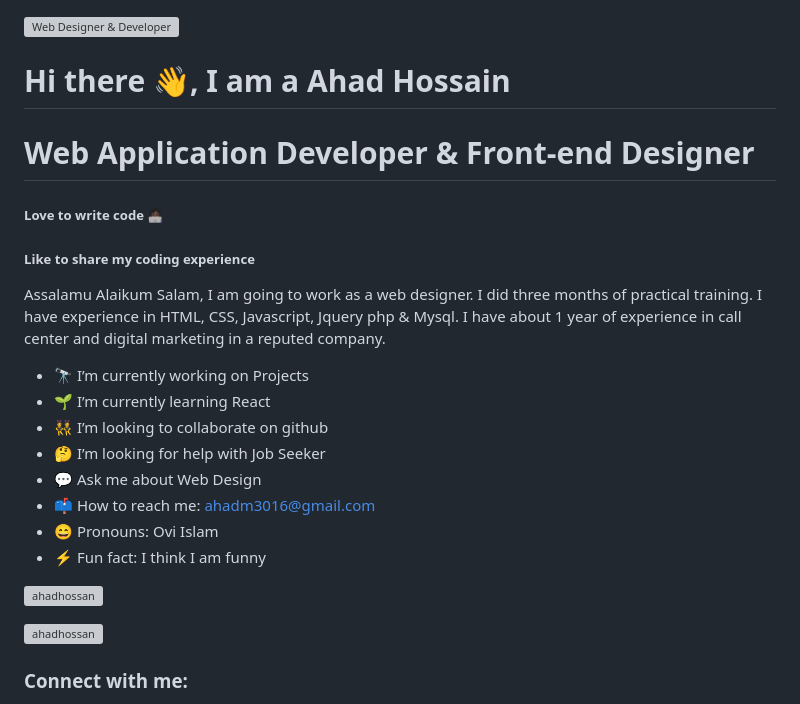
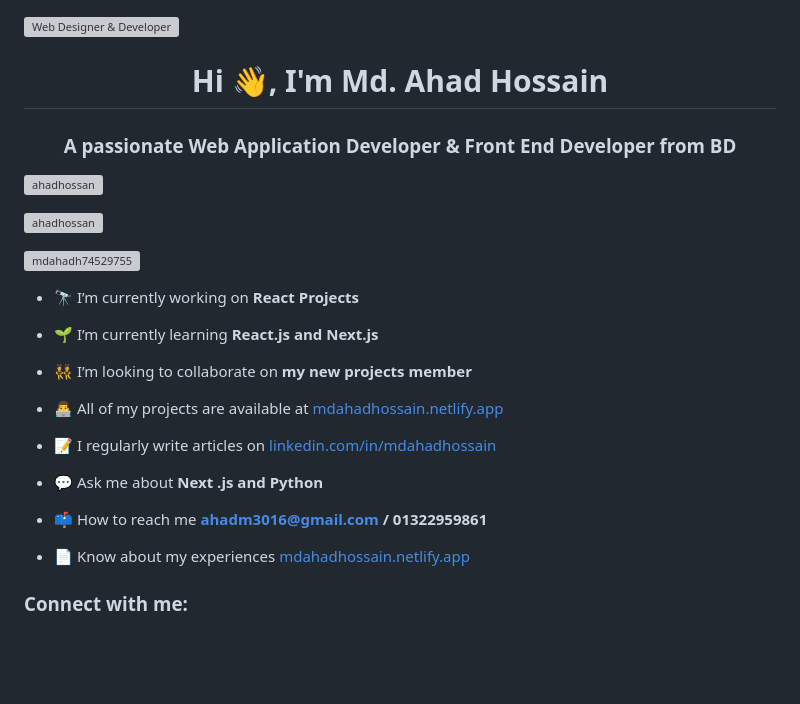
Before and after one commit to Ahadhossan/Ahadhossan, a Markdown page: README.md, the part around the change printed below. GitHub-like rendering; blank space fills up the shorter version; grey boxes are pictures that could not be loaded.

```diff
--- a/README.md
+++ b/README.md
@@ -1,25 +1,29 @@
 ![Web Designer & Developer](https://avatars.githubusercontent.com/u/117075956?s=400&u=86112a23e5f91bd8ca1ad7627a83a5dcacfc5611&v=4)
 
-# Hi there 👋, I am a Ahad Hossain
-# Web Application Developer & Front-end Designer
-
-##### Love to write code 👩🏿‍💻
-##### Like to share my coding experience
-
-Assalamu Alaikum Salam, I am going to work as a web designer.  I did three months of practical training.  I have experience in HTML, CSS, Javascript, Jquery php & Mysql.  I have about 1 year of experience in call center and digital marketing in a reputed company.
-
-- 🔭 I’m currently working on Projects
-- 🌱 I’m currently learning React
-- 👯 I’m looking to collaborate on github
-- 🤔 I’m looking for help with Job Seeker
-- 💬 Ask me about Web Design
-- 📫 How to reach me: ahadm3016@gmail.com
-- 😄 Pronouns: Ovi Islam
-- ⚡ Fun fact: I think I am funny
+<h1 align="center">Hi 👋, I'm Md. Ahad Hossain</h1>
+<h3 align="center">A passionate Web Application Developer & Front End Developer from BD</h3>
 
 <p align="left"> <img src="https://komarev.com/ghpvc/?username=ahadhossan&label=Profile%20views&color=0e75b6&style=flat" alt="ahadhossan" /> </p>
 
 <p align="left"> <a href="https://github.com/ryo-ma/github-profile-trophy"><img src="https://github-profile-trophy.vercel.app/?username=ahadhossan" alt="ahadhossan" /></a> </p>
 
+<p align="left"> <a href="https://twitter.com/mdahadh74529755" target="blank"><img src="https://img.shields.io/twitter/follow/mdahadh74529755?logo=twitter&style=for-the-badge" alt="mdahadh74529755" /></a> </p>
+
+- 🔭 I’m currently working on **React Projects**
+
+- 🌱 I’m currently learning **React.js and Next.js**
+
+- 👯 I’m looking to collaborate on **my new projects member**
+
+- 👨‍💻 All of my projects are available at [mdahadhossain.netlify.app](mdahadhossain.netlify.app)
+
+- 📝 I regularly write articles on [linkedin.com/in/mdahadhossain](linkedin.com/in/mdahadhossain)
+
+- 💬 Ask me about **Next .js and Python**
+
+- 📫 How to reach me **ahadm3016@gmail.com / 01322959861**
+
+- 📄 Know about my experiences [mdahadhossain.netlify.app](mdahadhossain.netlify.app)
+
 <h3 align="left">Connect with me:</h3>
 <p align="left">
```
Also changed, not shown: other parts of README.md (+15 -2 lines).
